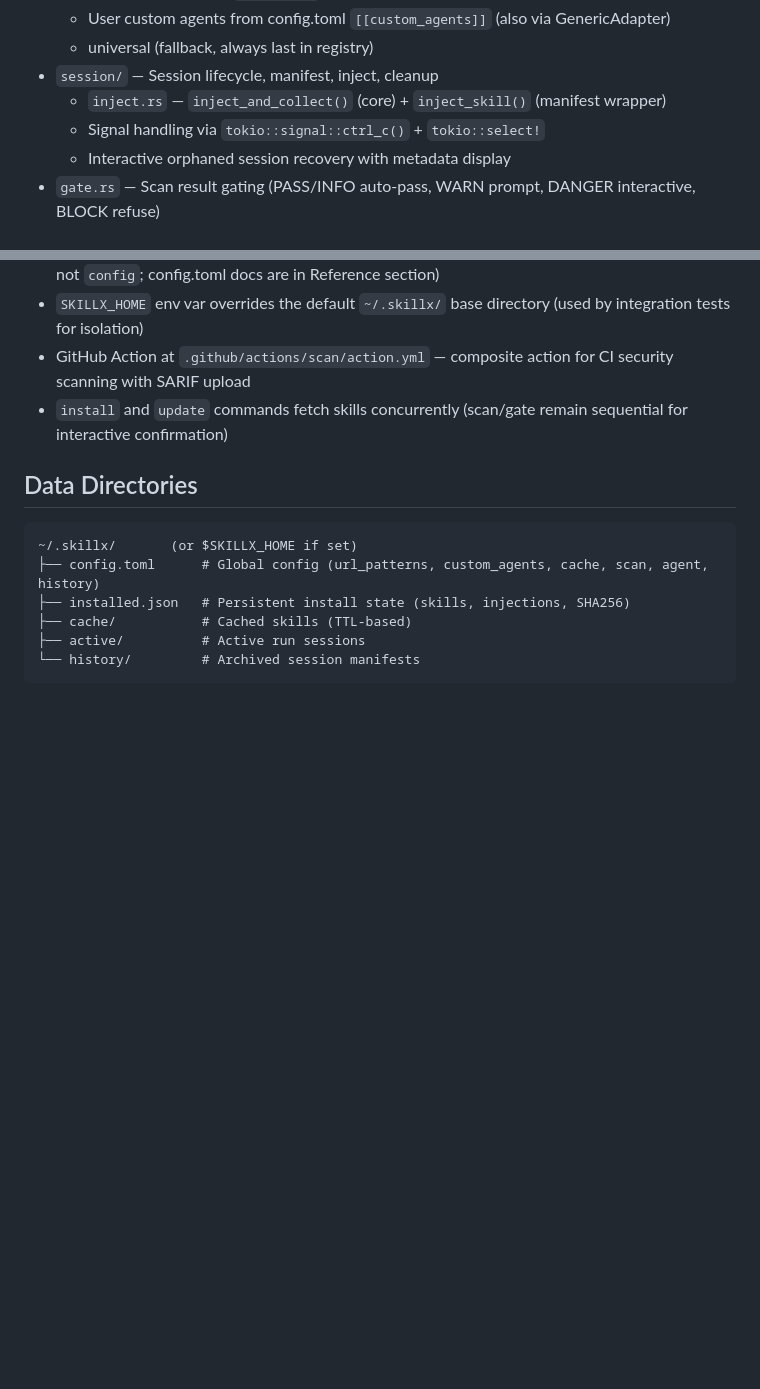
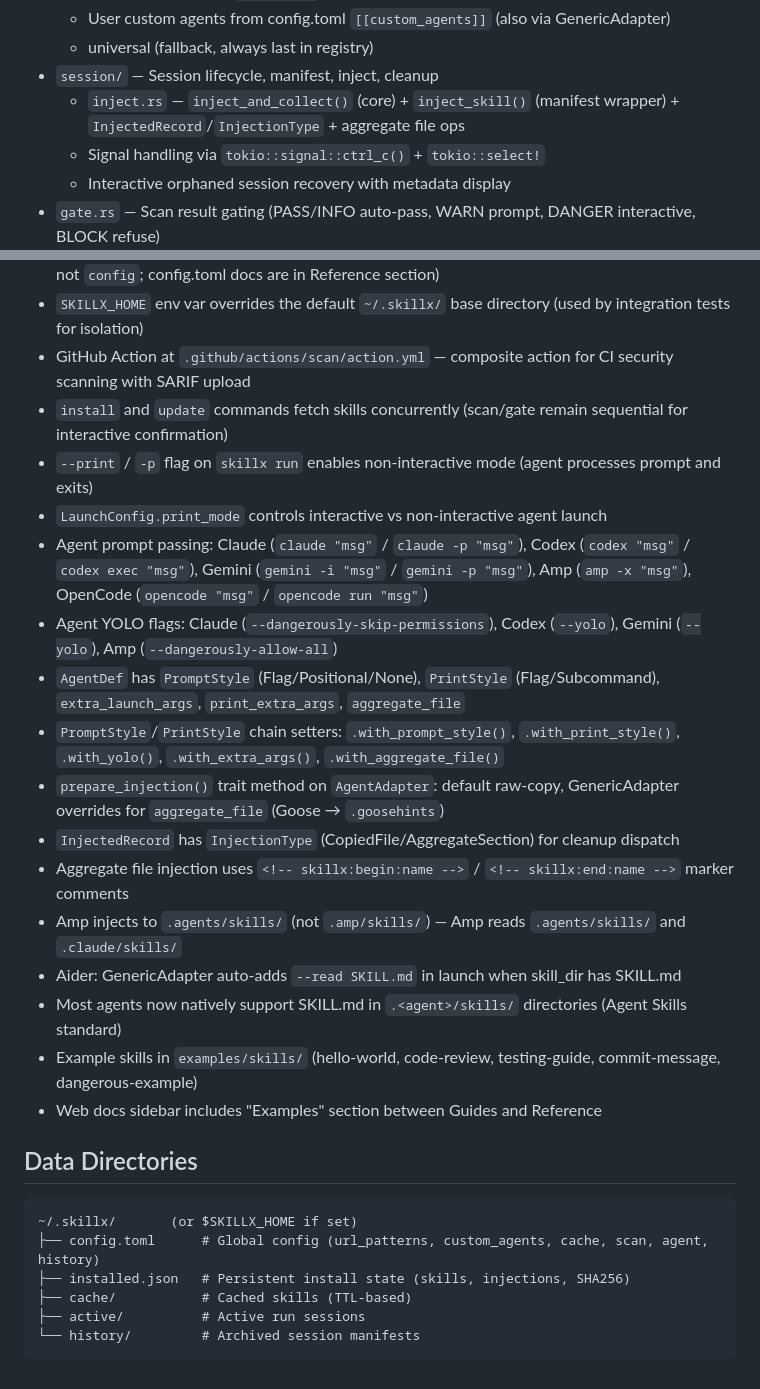
Before and after one commit to skillx-run/skillx, a Markdown page: CLAUDE.md, 2 parts joined by grey strips. GitHub-like rendering; blank space fills up the shorter version.

Commit message:
Update CLAUDE.md with v0.4 architecture changes
Document PromptStyle/PrintStyle enums, prepare_injection trait method,
InjectionType, aggregate file markers, corrected agent invocation
methods, example skills path, and --print flag.

```diff
--- a/CLAUDE.md
+++ b/CLAUDE.md
@@ -50,7 +50,7 @@ Key modules:
   - User custom agents from config.toml `[[custom_agents]]` (also via GenericAdapter)
   - universal (fallback, always last in registry)
 - `session/` — Session lifecycle, manifest, inject, cleanup
-  - `inject.rs` — `inject_and_collect()` (core) + `inject_skill()` (manifest wrapper)
+  - `inject.rs` — `inject_and_collect()` (core) + `inject_skill()` (manifest wrapper) + `InjectedRecord`/`InjectionType` + aggregate file ops
   - Signal handling via `tokio::signal::ctrl_c()` + `tokio::select!`
   - Interactive orphaned session recovery with metadata display
 - `gate.rs` — Scan result gating (PASS/INFO auto-pass, WARN prompt, DANGER interactive, BLOCK refuse)
@@ -169,6 +169,20 @@ cargo run -- cache ls            # List cache
 - `SKILLX_HOME` env var overrides the default `~/.skillx/` base directory (used by integration tests for isolation)
 - GitHub Action at `.github/actions/scan/action.yml` — composite action for CI security scanning with SARIF upload
 - `install` and `update` commands fetch skills concurrently (scan/gate remain sequential for interactive confirmation)
+- `--print` / `-p` flag on `skillx run` enables non-interactive mode (agent processes prompt and exits)
+- `LaunchConfig.print_mode` controls interactive vs non-interactive agent launch
+- Agent prompt passing: Claude (`claude "msg"` / `claude -p "msg"`), Codex (`codex "msg"` / `codex exec "msg"`), Gemini (`gemini -i "msg"` / `gemini -p "msg"`), Amp (`amp -x "msg"`), OpenCode (`opencode "msg"` / `opencode run "msg"`)
+- Agent YOLO flags: Claude (`--dangerously-skip-permissions`), Codex (`--yolo`), Gemini (`--yolo`), Amp (`--dangerously-allow-all`)
+- `AgentDef` has `PromptStyle` (Flag/Positional/None), `PrintStyle` (Flag/Subcommand), `extra_launch_args`, `print_extra_args`, `aggregate_file`
+- `PromptStyle`/`PrintStyle` chain setters: `.with_prompt_style()`, `.with_print_style()`, `.with_yolo()`, `.with_extra_args()`, `.with_aggregate_file()`
+- `prepare_injection()` trait method on `AgentAdapter`: default raw-copy, GenericAdapter overrides for `aggregate_file` (Goose → `.goosehints`)
+- `InjectedRecord` has `InjectionType` (CopiedFile/AggregateSection) for cleanup dispatch
+- Aggregate file injection uses `<!-- skillx:begin:name -->` / `<!-- skillx:end:name -->` marker comments
+- Amp injects to `.agents/skills/` (not `.amp/skills/`) — Amp reads `.agents/skills/` and `.claude/skills/`
+- Aider: GenericAdapter auto-adds `--read SKILL.md` in launch when skill_dir has SKILL.md
+- Most agents now natively support SKILL.md in `.<agent>/skills/` directories (Agent Skills standard)
+- Example skills in `examples/skills/` (hello-world, code-review, testing-guide, commit-message, dangerous-example)
+- Web docs sidebar includes "Examples" section between Guides and Reference
 
 ## Data Directories
 
```
